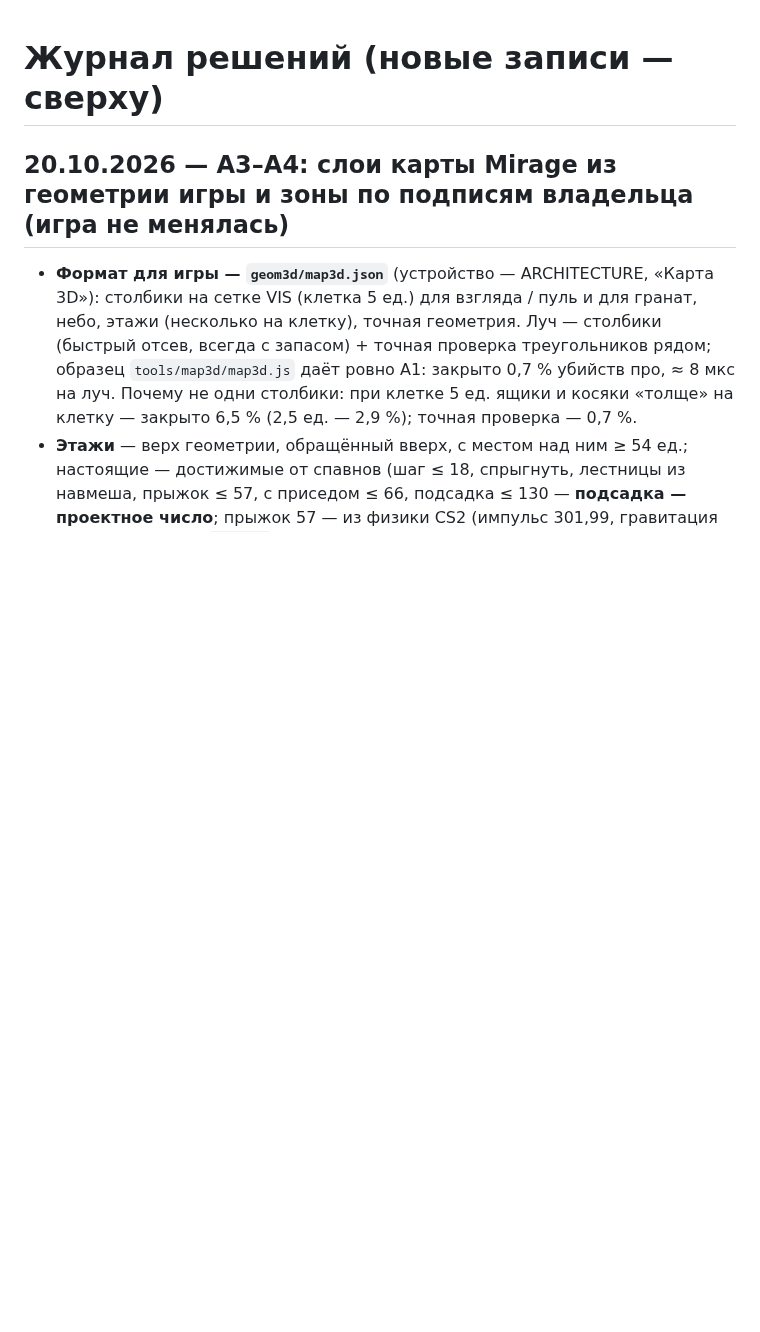
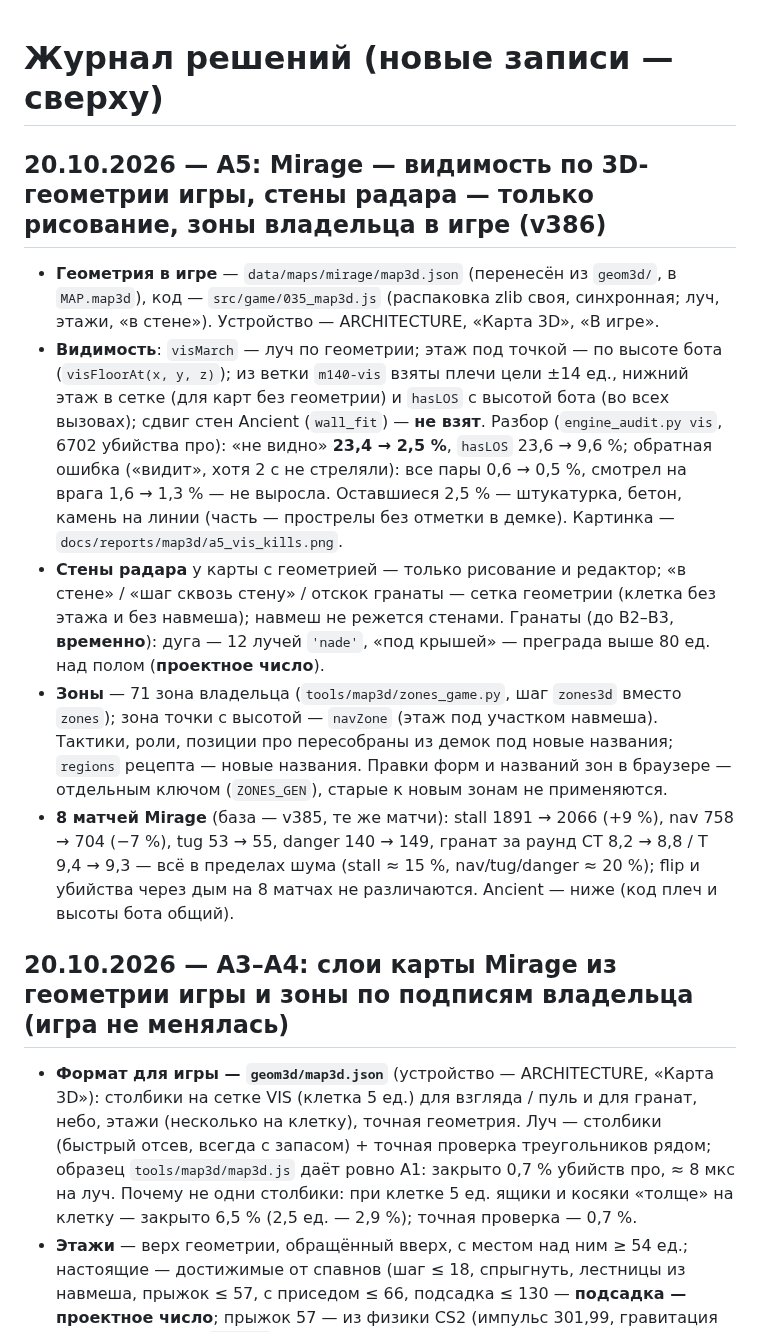
Before and after one commit to xa11mono/sim-cs2, a Markdown page: docs/DECISIONS.md, the part around one of its changes. Drawn GitHub-style; blank space fills up the shorter version.

```diff
--- a/docs/DECISIONS.md
+++ b/docs/DECISIONS.md
@@ -1,4 +1,22 @@
 # Журнал решений (новые записи — сверху)
+
+## 20.10.2026 — А5: Mirage — видимость по 3D-геометрии игры, стены радара — только рисование, зоны владельца в игре (v386)
+- **Геометрия в игре** — `data/maps/mirage/map3d.json` (перенесён из `geom3d/`, в `MAP.map3d`), код — `src/game/035_map3d.js`
+  (распаковка zlib своя, синхронная; луч, этажи, «в стене»). Устройство — ARCHITECTURE, «Карта 3D», «В игре».
+- **Видимость**: `visMarch` — луч по геометрии; этаж под точкой — по высоте бота (`visFloorAt(x, y, z)`); из ветки `m140-vis` взяты
+  плечи цели ±14 ед., нижний этаж в сетке (для карт без геометрии) и `hasLOS` с высотой бота (во всех вызовах); сдвиг стен Ancient
+  (`wall_fit`) — **не взят**. Разбор (`engine_audit.py vis`, 6702 убийства про): «не видно» **23,4 → 2,5 %**, `hasLOS` 23,6 → 9,6 %;
+  обратная ошибка («видит», хотя 2 с не стреляли): все пары 0,6 → 0,5 %, смотрел на врага 1,6 → 1,3 % — не выросла. Оставшиеся 2,5 % —
+  штукатурка, бетон, камень на линии (часть — прострелы без отметки в демке). Картинка — `docs/reports/map3d/a5_vis_kills.png`.
+- **Стены радара** у карты с геометрией — только рисование и редактор; «в стене» / «шаг сквозь стену» / отскок гранаты — сетка
+  геометрии (клетка без этажа и без навмеша); навмеш не режется стенами. Гранаты (до В2–В3, **временно**): дуга — 12 лучей `'nade'`,
+  «под крышей» — преграда выше 80 ед. над полом (**проектное число**).
+- **Зоны** — 71 зона владельца (`tools/map3d/zones_game.py`, шаг `zones3d` вместо `zones`); зона точки с высотой — `navZone` (этаж под
+  участком навмеша). Тактики, роли, позиции про пересобраны из демок под новые названия; `regions` рецепта — новые названия.
+  Правки форм и названий зон в браузере — отдельным ключом (`ZONES_GEN`), старые к новым зонам не применяются.
+- **8 матчей Mirage** (база — v385, те же матчи): stall 1891 → 2066 (+9 %), nav 758 → 704 (−7 %), tug 53 → 55, danger 140 → 149,
+  гранат за раунд CT 8,2 → 8,8 / T 9,4 → 9,3 — всё в пределах шума (stall ≈ 15 %, nav/tug/danger ≈ 20 %); flip и убийства через дым
+  на 8 матчах не различаются. Ancient — ниже (код плеч и высоты бота общий).
 
 ## 20.10.2026 — А3–А4: слои карты Mirage из геометрии игры и зоны по подписям владельца (игра не менялась)
 - **Формат для игры — `geom3d/map3d.json`** (устройство — ARCHITECTURE, «Карта 3D»): столбики на сетке VIS (клетка 5 ед.) для взгляда /
```
Also changed, not shown: other parts of docs/DECISIONS.md (+0 -11 lines), docs/PLAN.md (+1 -1 lines), docs/archive/DECISIONS-v194-.md (+2 -0 lines), docs/reports/map3d/a5_game_round.png (added), docs/reports/map3d/a5_vis_kills.png (added), 7 other files.
